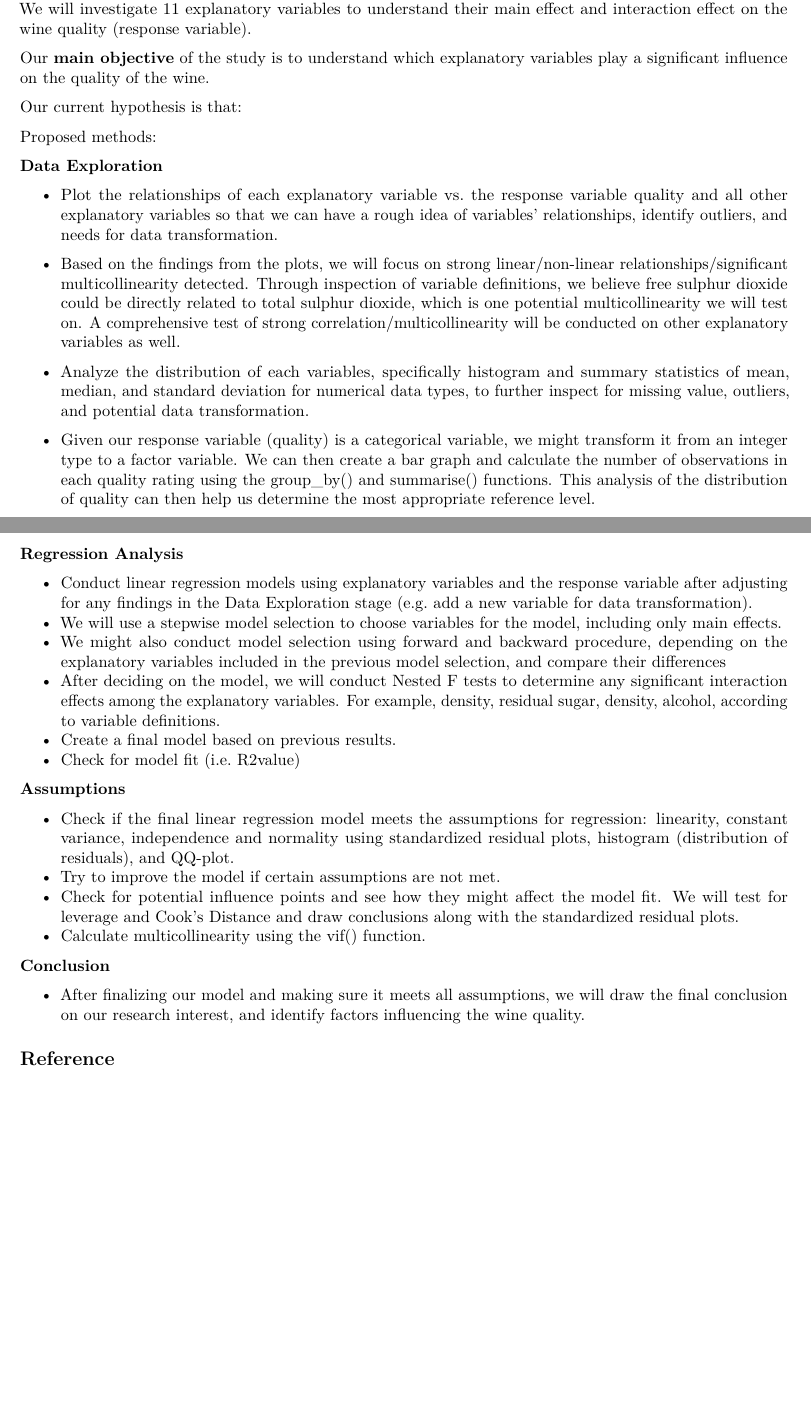
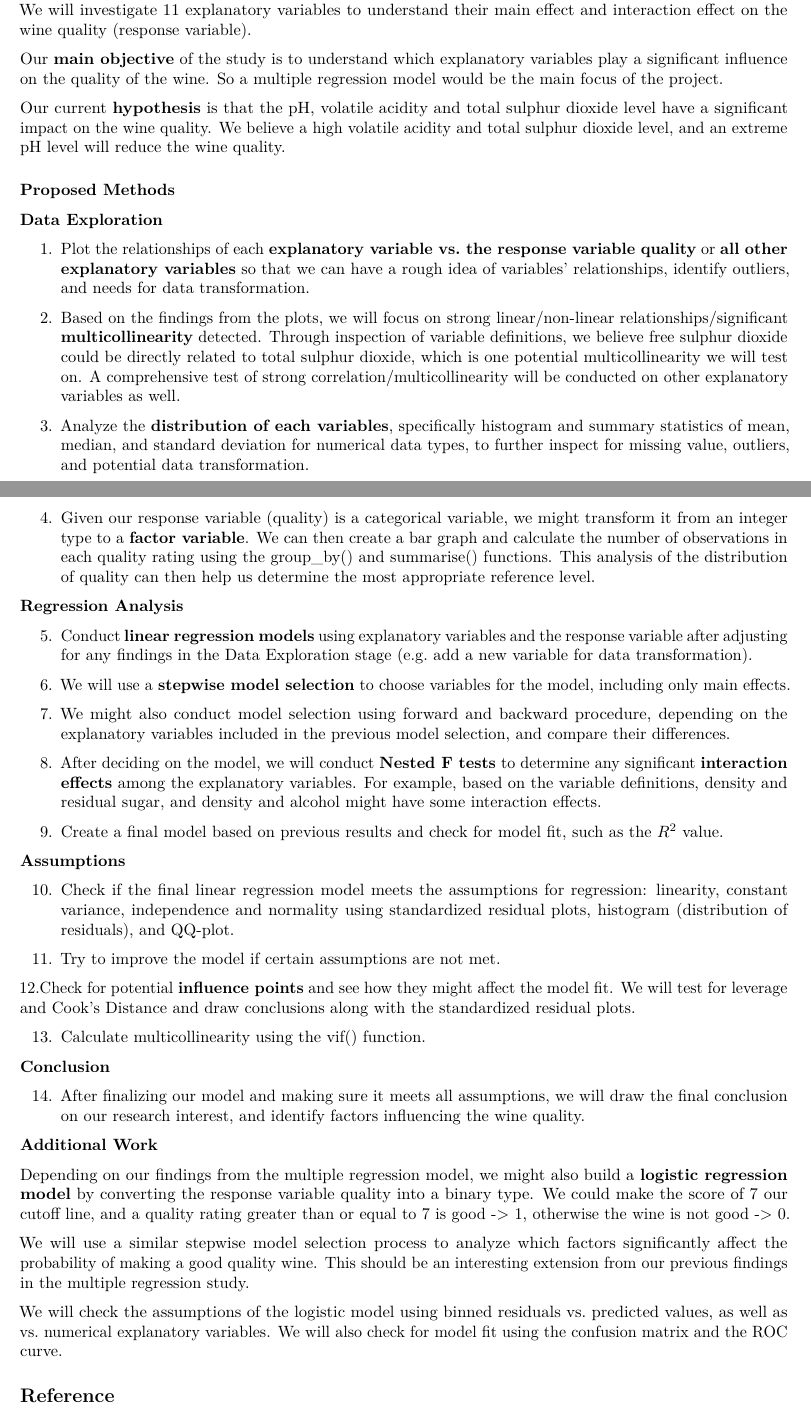
Before and after one commit to BobZiyangDing/Stats210-Wine_Quality, an R Markdown document (Project Proposal.Rmd): two parts of pages 4 and 5 of 5, joined at a grey line, cut so that both start at the same text, the shorter picture padded with empty space. Rendered offline with R 4.5, knitr and Pandoc, then LaTeX, with nearby package versions.

Commit message:
finalize proposal

```diff
--- a/Project Proposal.Rmd
+++ b/Project Proposal.Rmd
@@ -87,42 +87,57 @@ Most of the 12 varialbles are pretty normally distributed. But variables like fr
 
 ## Analysis
 
-In our data set, the response variable quality is an ordinal data with a scale of 0 to 10. **Quality** is currently an integer variable in the dataset, but for modeling purposes, we might convert it into factor variable type. We will investigate 11 explanatory variables to understand their main effect and interaction effect on the wine quality (response variable).
+In our data set, the **response variable quality** is an ordinal data with a scale of 0 to 10. Quality is currently an integer variable in the dataset, but for modeling purposes, we might convert it into factor variable type. We will investigate 11 explanatory variables to understand their main effect and interaction effect on the wine quality (response variable).
 
-Our **main objective** of the study is to understand which explanatory variables play a significant influence on the quality of the wine.
+Our **main objective** of the study is to understand which explanatory variables play a significant influence on the quality of the wine. So a multiple regression model would be the main focus of the project.
 
-Our current hypothesis is that:
+Our current **hypothesis** is that the pH, volatile acidity and total sulphur dioxide level have a significant impact on the wine quality. We believe a high volatile acidity and total sulphur dioxide level, and an extreme pH level will reduce the wine quality.
 
-Proposed methods:
+### Proposed Methods
 
 **Data Exploration**
 
-* Plot the relationships of each explanatory variable vs. the response variable quality and all other explanatory variables so that we can have a rough idea of variables' relationships, identify outliers, and needs for data transformation.
+1. Plot the relationships of each **explanatory variable vs. the response variable quality** or **all other explanatory variables** so that we can have a rough idea of variables' relationships, identify outliers, and needs for data transformation.
 
-* Based on the findings from the plots, we will focus on strong linear/non-linear relationships/significant multicollinearity detected. Through inspection of variable definitions, we believe free sulphur dioxide could be directly related to total sulphur dioxide, which is one potential multicollinearity we will test on. A comprehensive test of strong correlation/multicollinearity will be conducted on other explanatory variables as well.
-* Analyze the distribution of each variables, specifically histogram and summary statistics of mean, median, and standard deviation for numerical data types, to further inspect for missing value, outliers, and potential data transformation.
-* Given our response variable (quality) is a categorical variable, we might transform it from an integer type to a factor variable. We can then create a bar graph and calculate the number of observations in each quality rating using the group_by() and summarise() functions. This analysis of the distribution of quality can then help us determine the most appropriate reference level.
+2. Based on the findings from the plots, we will focus on strong linear/non-linear relationships/significant **multicollinearity** detected. Through inspection of variable definitions, we believe free sulphur dioxide could be directly related to total sulphur dioxide, which is one potential multicollinearity we will test on. A comprehensive test of strong correlation/multicollinearity will be conducted on other explanatory variables as well.
+
+3. Analyze the **distribution of each variables**, specifically histogram and summary statistics of mean, median, and standard deviation for numerical data types, to further inspect for missing value, outliers, and potential data transformation.
+
+4. Given our response variable (quality) is a categorical variable, we might transform it from an integer type to a **factor variable**. We can then create a bar graph and calculate the number of observations in each quality rating using the group_by() and summarise() functions. This analysis of the distribution of quality can then help us determine the most appropriate reference level.
 
 **Regression Analysis**
 
-* Conduct linear regression models using explanatory variables and the response variable after adjusting for any findings in the Data Exploration stage (e.g. add a new variable for data transformation).
-* We will use a stepwise model selection to choose variables for the model, including only main effects.
-* We might also conduct model selection using forward and backward procedure, depending on the explanatory variables included in the previous model selection, and compare their differences
-* After deciding on the model, we will conduct Nested F tests to determine any significant interaction effects among the explanatory variables. For example, density, residual sugar, density, alcohol, according to variable definitions.
-* Create a final model based on previous results.
-* Check for model fit (i.e. R2value)
+5. Conduct **linear regression models** using explanatory variables and the response variable after adjusting for any findings in the Data Exploration stage (e.g. add a new variable for data transformation).
+
+6. We will use a **stepwise model selection** to choose variables for the model, including only main effects.
+
+7. We might also conduct model selection using forward and backward procedure, depending on the explanatory variables included in the previous model selection, and compare their differences.
+
+8. After deciding on the model, we will conduct **Nested F tests** to determine any significant **interaction effects** among the explanatory variables. For example, based on the variable definitions, density and residual sugar, and density and alcohol might have some interaction effects.
+
+9. Create a final model based on previous results and check for model fit, such as the $R^2$ value.
 
 **Assumptions**
 
-* Check if the final linear regression model meets the assumptions for regression: linearity, constant variance, independence and normality using standardized residual plots, histogram (distribution of residuals), and QQ-plot.
-* Try to improve the model if certain assumptions are not met.
-* Check for potential influence points and see how they might affect the model fit. We will test for leverage and Cook's Distance and draw conclusions along with the standardized residual plots.
-* Calculate multicollinearity using the vif() function.
+10. Check if the final linear regression model meets the assumptions for regression: linearity, constant variance, independence and normality using standardized residual plots, histogram (distribution of residuals), and QQ-plot.
+
+11. Try to improve the model if certain assumptions are not met.
+
+12.Check for potential **influence points** and see how they might affect the model fit. We will test for leverage and Cook's Distance and draw conclusions along with the standardized residual plots.
+
+13. Calculate multicollinearity using the vif() function.
 
 **Conclusion**
 
-* After finalizing our model and making sure it meets all assumptions, we will draw the final conclusion on our research interest, and identify factors influencing the wine quality.
+14. After finalizing our model and making sure it meets all assumptions, we will draw the final conclusion on our research interest, and identify factors influencing the wine quality.
 
+**Additional Work**
+
+Depending on our findings from the multiple regression model, we might also build a **logistic regression model** by converting the response variable quality into a binary type. We could make the score of 7 our cutoff line, and a quality rating greater than or equal to 7 is good -> 1, otherwise the wine is not good -> 0.
+
+We will use a similar stepwise model selection process to analyze which factors significantly affect the probability of making a good quality wine. This should be an interesting extension from our previous findings in the multiple regression study.
+
+We will check the assumptions of the logistic model using binned residuals vs. predicted values, as well as vs. numerical explanatory variables. We will also check for model fit using the confusion matrix and the ROC curve.
 
 ## Reference
 
```
Also changed, not shown: Project_Proposal.pdf, Project Proposal.Rmd (3 more changed lines).
